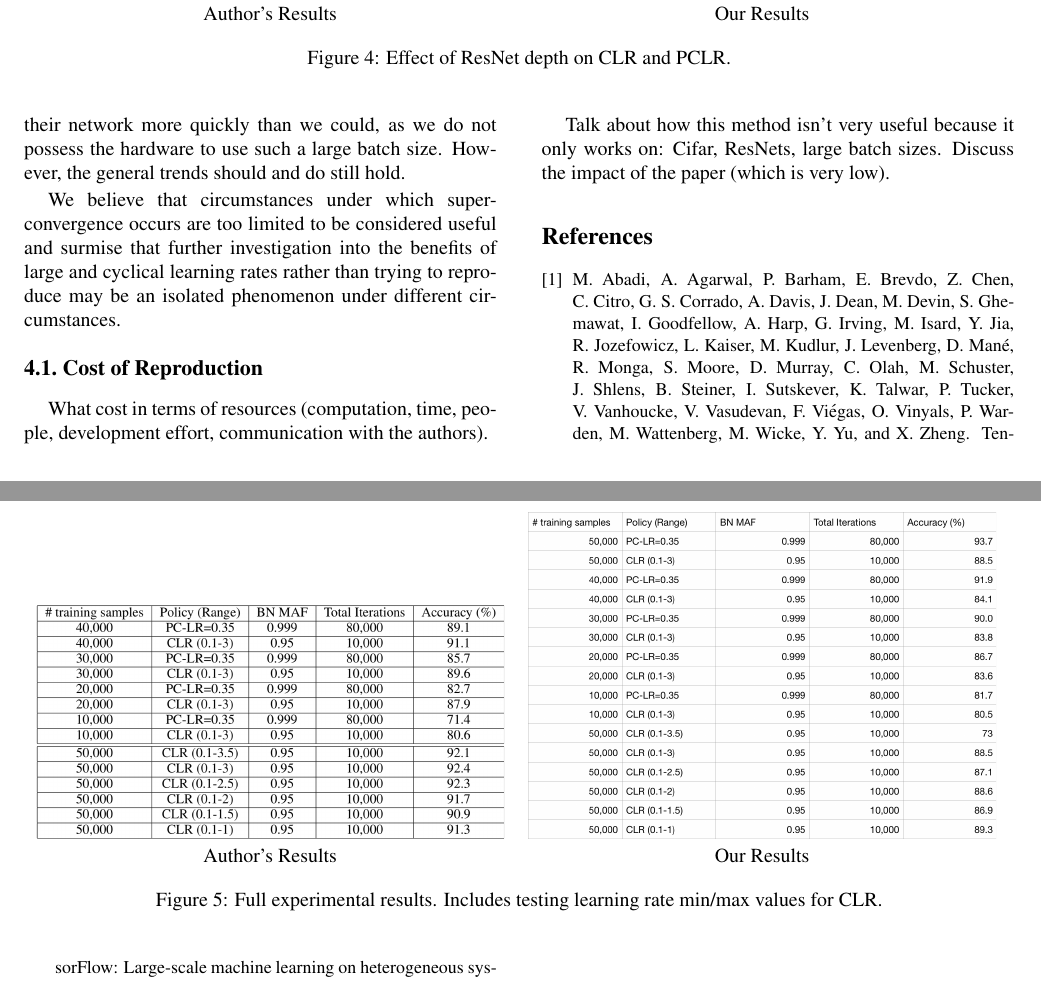
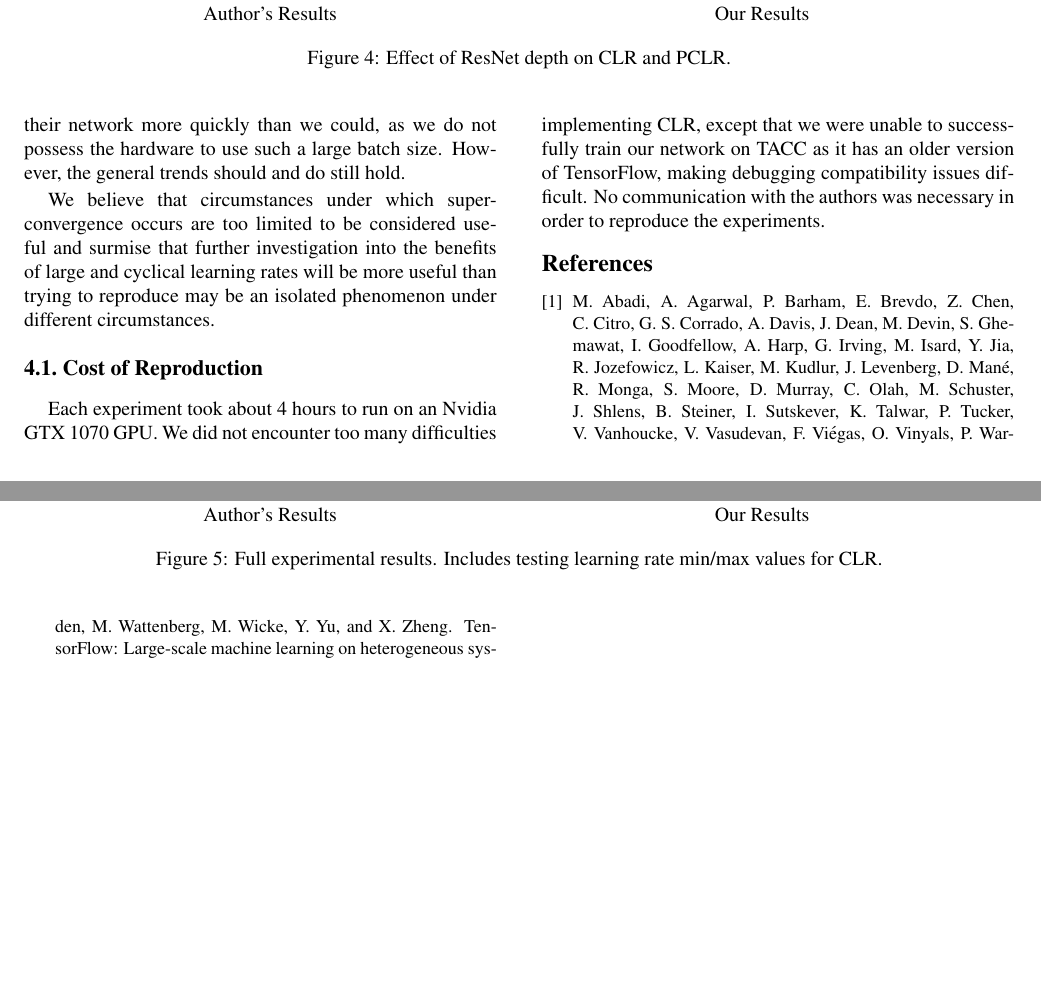
Before and after one commit to kwaugh/Super-Convergence-Verification, a LaTeX paper (report/report.tex): two parts of pages 4 and 5 of 5, joined at a grey line, cut so that both start at the same text, the shorter picture padded with empty space. Compiled offline with pdfLaTeX.

Commit message:
write cost of reproduction

```diff
--- a/report/report.tex
+++ b/report/report.tex
@@ -295,16 +295,15 @@ such a large batch size. However, the general trends should and do still hold.
 
 We believe that circumstances under which super-convergence occurs are too
 limited to be considered useful and surmise that further investigation into the
-benefits of large and cyclical learning rates rather than trying to reproduce
-may be an isolated phenomenon under different circumstances.
+benefits of large and cyclical learning rates will be more useful than trying
+to reproduce may be an isolated phenomenon under different circumstances.
 
 \subsection{Cost of Reproduction}
-What cost in terms of resources (computation, time, people, development effort,
-communication with the authors).
-
-Talk about how this method isn't very useful because it only works on: Cifar,
-ResNets, large batch sizes. Discuss the impact of the paper (which is very
-low).
+Each experiment took about 4 hours to run on an Nvidia GTX 1070 GPU. We did not
+encounter too many difficulties implementing CLR, except that we were unable to
+successfully train our network on TACC as it has an older version of
+TensorFlow, making debugging compatibility issues difficult. No communication
+with the authors was necessary in order to reproduce the experiments.
 
 {\small
 \bibliographystyle{ieee}
```
